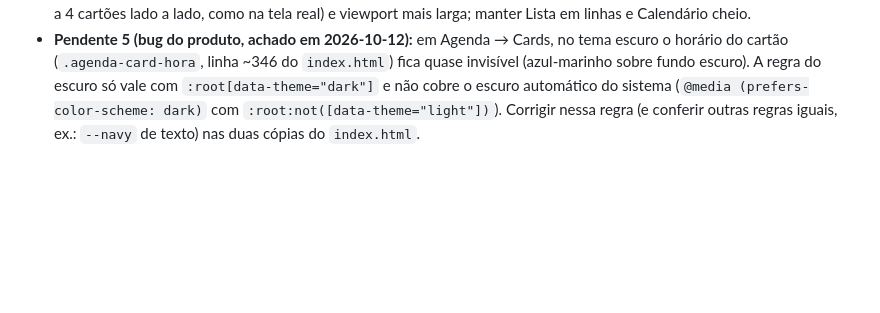
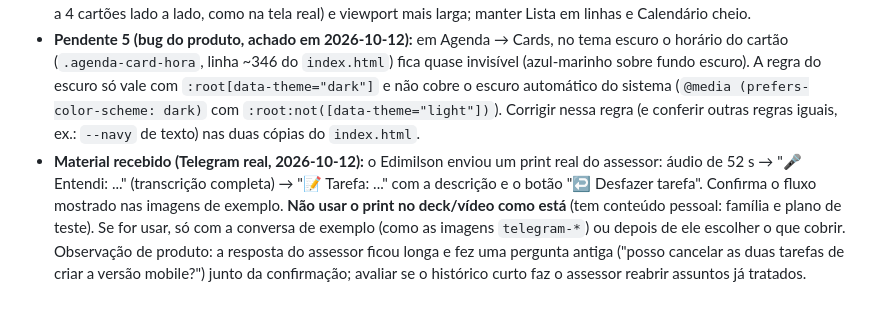
Before and after one commit to ejnascimentogit/Task, a Markdown page: CLAUDE.md, the part around the change. Drawn GitHub-style; blank space fills up the shorter version.

Commit message:
Anotações: print real do Telegram

```diff
--- a/CLAUDE.md
+++ b/CLAUDE.md
@@ -168,3 +168,4 @@ O Edimilson pediu para **só anotar** e concluir quando ele avisar que terminou
 - **Observação:** os prints de Pendências/Treinamentos/Lâmina nos slides foram feitos antes dos títulos grandes; refazer só se ele quiser.
 - **Pendente 4 (slide):** no slide "Agenda: três jeitos de ver", o print de **Cards** ficou parecido com o de **Lista** porque os dados de exemplo tinham 1 compromisso por dia (1 cartão por linha). Refazer o print de Cards com **vários compromissos por dia** (3 a 4 cartões lado a lado, como na tela real) e viewport mais larga; manter Lista em linhas e Calendário cheio.
 - **Pendente 5 (bug do produto, achado em 2026-10-12):** em Agenda → Cards, no tema escuro o horário do cartão (`.agenda-card-hora`, linha ~346 do `index.html`) fica quase invisível (azul-marinho sobre fundo escuro). A regra do escuro só vale com `:root[data-theme="dark"]` e não cobre o escuro automático do sistema (`@media (prefers-color-scheme: dark)` com `:root:not([data-theme="light"])`). Corrigir nessa regra (e conferir outras regras iguais, ex.: `--navy` de texto) nas duas cópias do `index.html`.
+- **Material recebido (Telegram real, 2026-10-12):** o Edimilson enviou um print real do assessor: áudio de 52 s → "🎤 Entendi: ..." (transcrição completa) → "📝 Tarefa: ..." com a descrição e o botão "↩ Desfazer tarefa". Confirma o fluxo mostrado nas imagens de exemplo. **Não usar o print no deck/vídeo como está** (tem conteúdo pessoal: família e plano de teste). Se for usar, só com a conversa de exemplo (como as imagens `telegram-*`) ou depois de ele escolher o que cobrir. Observação de produto: a resposta do assessor ficou longa e fez uma pergunta antiga ("posso cancelar as duas tarefas de criar a versão mobile?") junto da confirmação; avaliar se o histórico curto faz o assessor reabrir assuntos já tratados.
```
